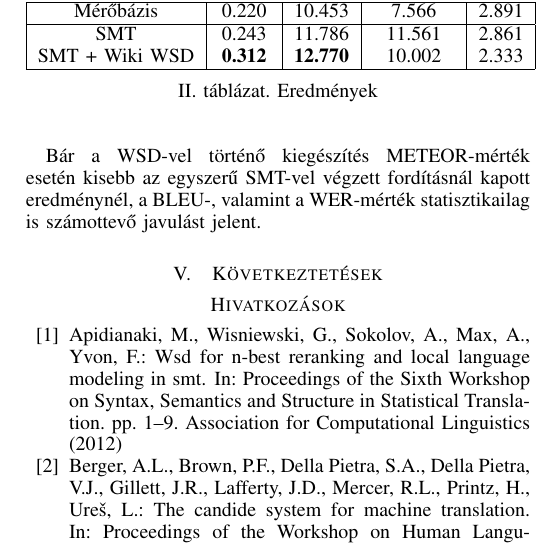
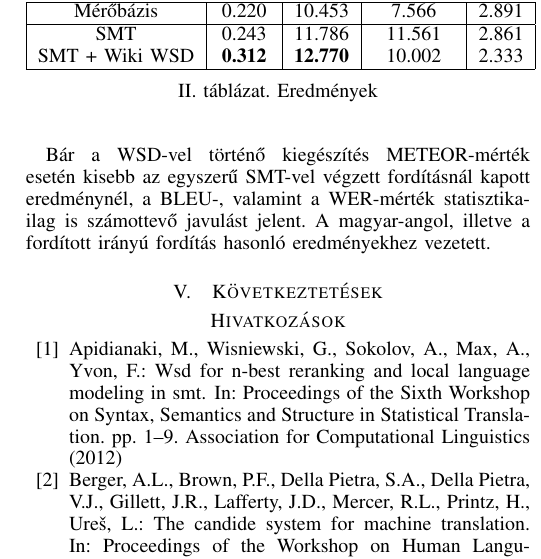
Before and after one commit to eszterbordi/Unslaneta, a LaTeX paper (cikk/main.tex, which reads cikk/results.tex): part of one column of page 4 of 5, cut so that both start at the same text. Compiled offline with pdfLaTeX; a LaTeX package or settings file that is missing is left out.

Commit message:
Final touch.

```diff
--- a/cikk/results.tex
+++ b/cikk/results.tex
@@ -84,4 +84,4 @@ A 20.000 állományt tartalmazó párhuzamos korpuszt magyar-angol, angol-magyar
  \caption{Eredmények}
 \end{table}
 
- Bár a WSD-vel történő kiegészítés METEOR-mérték esetén kisebb az egyszerű SMT-vel végzett fordításnál kapott eredménynél, a BLEU-, valamint a WER-mérték statisztikailag is számottevő javulást jelent.
+ Bár a WSD-vel történő kiegészítés METEOR-mérték esetén kisebb az egyszerű SMT-vel végzett fordításnál kapott eredménynél, a BLEU-, valamint a WER-mérték statisztikailag is számottevő javulást jelent. A magyar-angol, illetve a fordított irányú fordítás hasonló eredményekhez vezetett.
```
